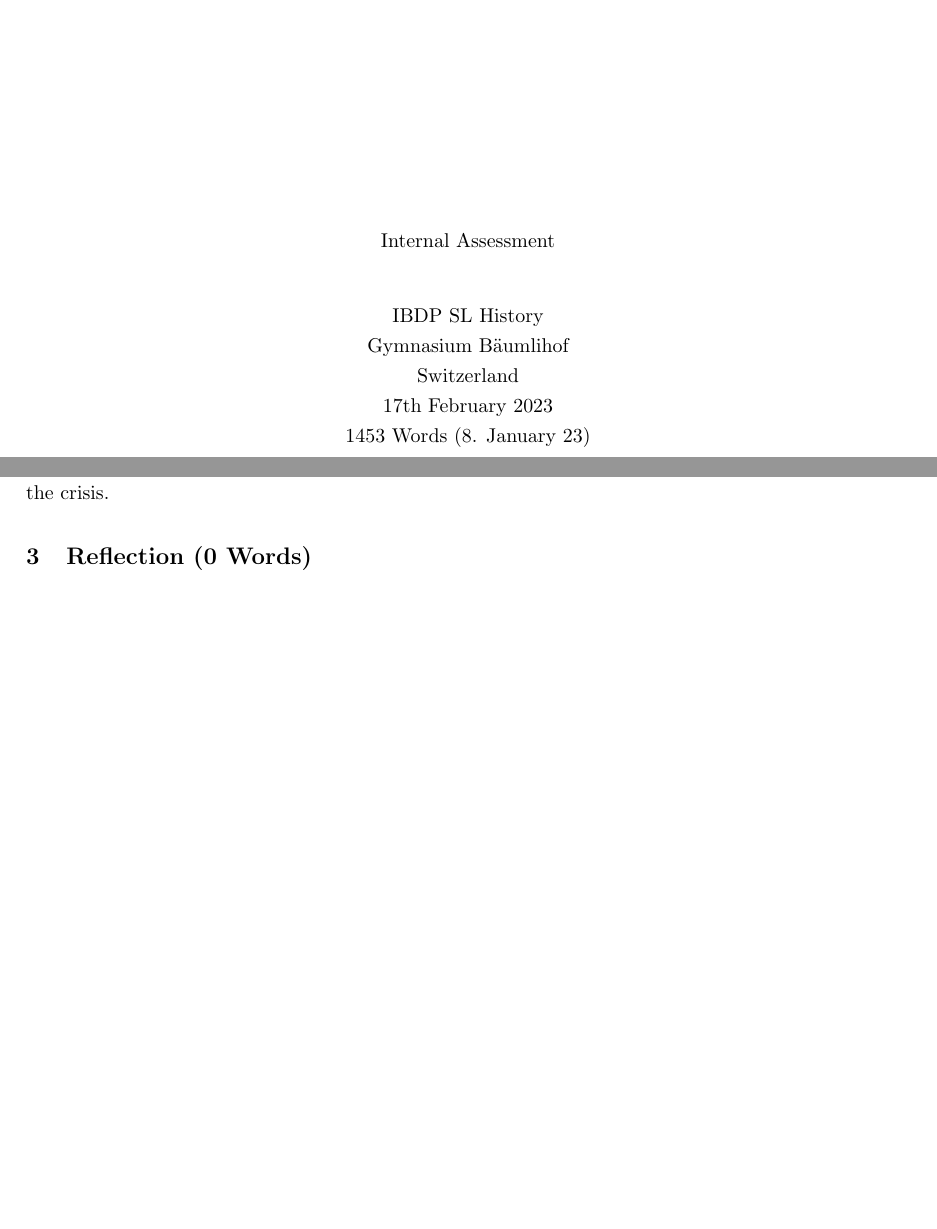
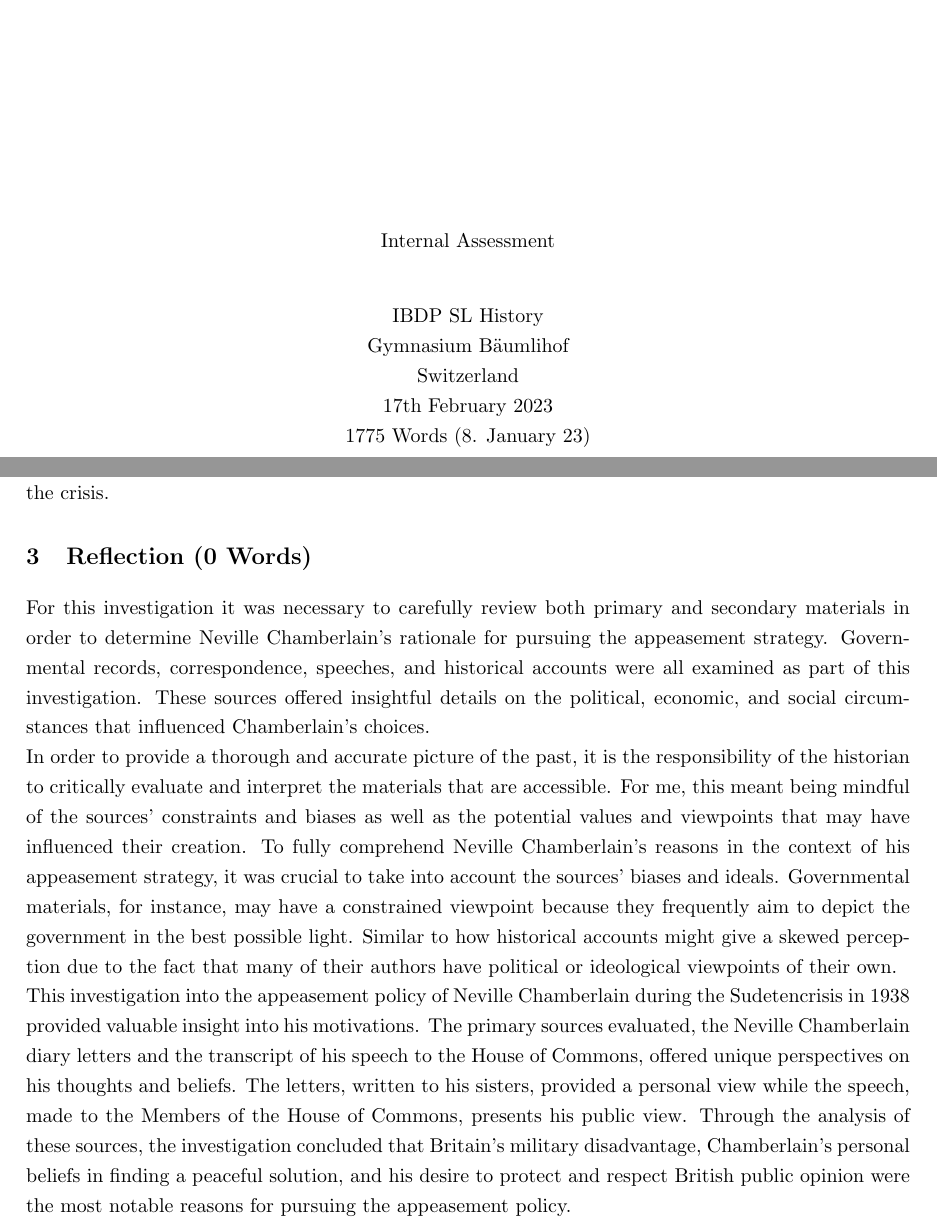
Before and after one commit to Bonathan/IA-Munich-Agreement, a LaTeX document (latex/main.tex): two parts of pages 1 and 6 of 7, joined at a grey line, cut so that both start at the same text, the shorter picture padded with empty space. Compiled offline with pdfLaTeX.

Commit message:
Conclusion

```diff
--- a/latex/main.tex
+++ b/latex/main.tex
@@ -136,7 +136,7 @@ sorting=anyt
 		Gymnasium Bäumlihof\\
 		Switzerland\\
 		17th February 2023\\
-		1453 Words (8. January 23)
+		1775 Words (8. January 23)
 
 	\end{center}
  \end{titlepage}
@@ -224,12 +224,19 @@ Polls taken after the Munich Conference showed that 57\% of people were satisfie
 
 \subsection{Conclusion}
 
-% 200 Words
+% 81/200 Words
 
 Britain's public opinion and his own beliefs in a peaceful solution to the Sudetencrisis are influential factors that have determined N. Chamberlain's motivation for his appeasement policy. The most crucial factor influencing his will to find a peaceful solution is Britains military disadvantage compared to Germany. With not only his closest advisors but also members from within the military advocating against a war, it sent a clear signal to N. Chamberlain to keep pushing for a non-violent resolution of the crisis.
 
 \section{Reflection (0 Words)}
 
+% 300/400 Words
+
+% Investigating Neville Chamberlain's motivation for pursuing the appeasement policy required a thorough examination of primary and secondary sources. The methods used in this investigation include analyzing government documents, letters, speeches, and historical narratives. These sources provided valuable information about the political, economic, and social context in which Chamberlain made his decisions.
+
+For this investigation it was necessary to carefully review both primary and secondary materials in order to determine Neville Chamberlain's rationale for pursuing the appeasement strategy. Governmental records, correspondence, speeches, and historical accounts were all examined as part of this investigation. These sources offered insightful details on the political, economic, and social circumstances that influenced Chamberlain's choices.\\
+In order to provide a thorough and accurate picture of the past, it is the responsibility of the historian to critically evaluate and interpret the materials that are accessible. For me, this meant being mindful of the sources' constraints and biases as well as the potential values and viewpoints that may have influenced their creation. To fully comprehend Neville Chamberlain's reasons in the context of his appeasement strategy, it was crucial to take into account the sources' biases and ideals. Governmental materials, for instance, may have a constrained viewpoint because they frequently aim to depict the government in the best possible light. Similar to how historical accounts might give a skewed perception due to the fact that many of their authors have political or ideological viewpoints of their own.\\
+This investigation into the appeasement policy of Neville Chamberlain during the Sudetencrisis in 1938 provided valuable insight into his motivations. The primary sources evaluated, the Neville Chamberlain diary letters and the transcript of his speech to the House of Commons, offered unique perspectives on his thoughts and beliefs. The letters, written to his sisters, provided a personal view while the speech, made to the Members of the House of Commons, presents his public view. Through the analysis of these sources, the investigation concluded that Britain's military disadvantage, Chamberlain's personal beliefs in finding a peaceful solution, and his desire to protect and respect British public opinion were the most notable reasons for pursuing the appeasement policy.
 
 \newpage
 \section{Bibliography}
```
Also changed, not shown: latex/main.pdf, 4 other files.
